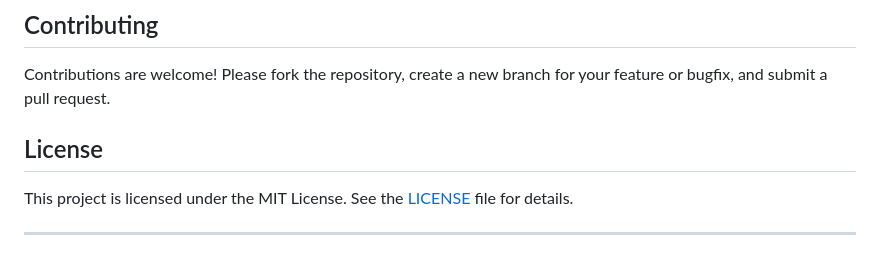
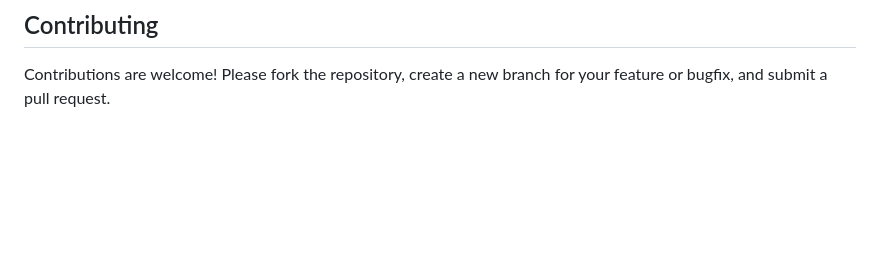
Before and after one commit to sayu1803/Hitwicket_21BCY10169_sayantan_VitBhopal, a Markdown page: README.md, the part around the change. Drawn GitHub-style; blank space fills up the shorter version.

```diff
--- a/README.md
+++ b/README.md
@@ -128,9 +128,3 @@ The frontend can be deployed using Vercel.
 ## Contributing
 
 Contributions are welcome! Please fork the repository, create a new branch for your feature or bugfix, and submit a pull request.
-
-## License
-
-This project is licensed under the MIT License. See the [LICENSE](LICENSE) file for details.
-
----
```
